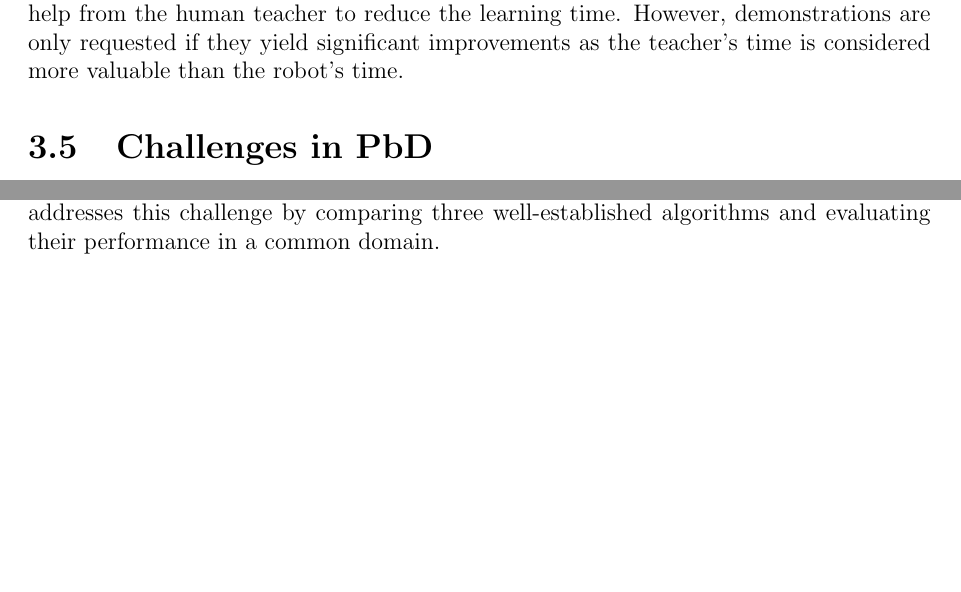
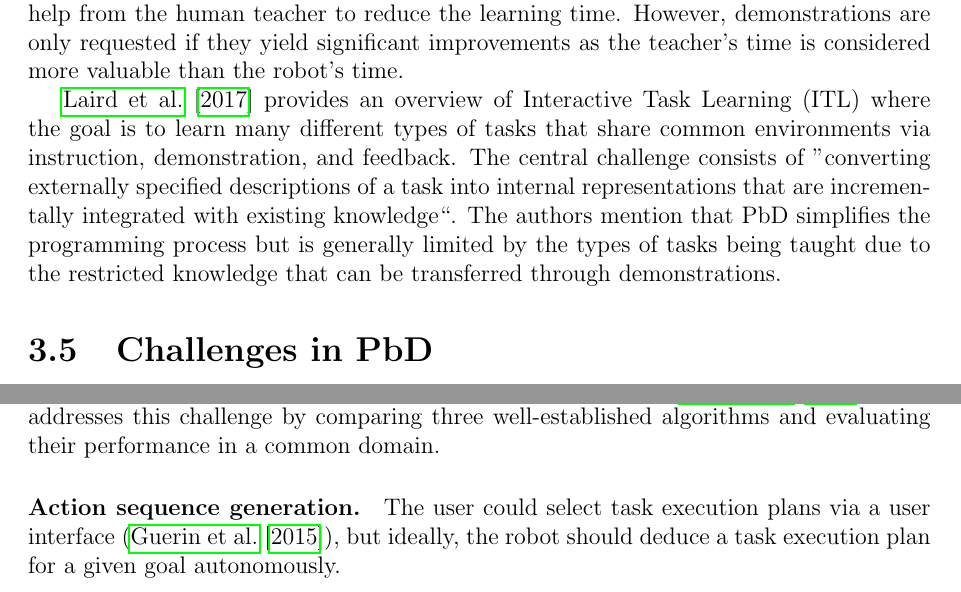
Before and after one commit to ysl208/lunwen, a LaTeX thesis (thesis.tex, which reads 2-sota/PbD/2.3-refinement.tex): two parts of page 29 of 57, joined at a grey line, cut so that both start at the same text, the shorter picture padded with empty space. Compiled offline with pdfLaTeX.

Commit message:
added ITL to refinement

```diff
--- a/2-sota/PbD/2.3-refinement.tex
+++ b/2-sota/PbD/2.3-refinement.tex
@@ -30,6 +30,10 @@ The robot first observes the demonstration performed by the teacher, who is wear
 \cite{martinez2017relational} propose a relational RL solution with guided demonstrations where the robot requests for help from the human teacher to reduce the learning time.
 However, demonstrations are only requested if they yield significant improvements as the teacher's time is considered more valuable than the robot's time.
 
+\cite{laird2017interactive} provides an overview of Interactive Task Learning (ITL) where the goal is to learn many different types of tasks that share common environments via instruction, demonstration, and feedback.
+The central challenge consists of "converting externally specified descriptions of a task into internal representations that are incrementally integrated with existing knowledge``.
+The authors mention that PbD simplifies the programming process but is generally limited by the types of tasks being taught due to the restricted knowledge that can be transferred through demonstrations.
+
 %\subsubsection{Robot feedback}
 %Robot feedback is important to provide the teacher with enough information about what to demonstrate to the robot.
 %Reasons such as wrong preconditions or missing action effects can lead to failures.
@@ -50,3 +54,6 @@ Na\"{\i}ve teachers may have greater assumptions on the robot's intelligence and
 Despite there being many PbD algorithms proposed in research literature (\cite{argall2009survey,billing2010formalism}), there remains a lack in comparative user studies.
 Difficulties in comparing across applications arise from the use of different robotic platforms and demonstration techniques, which lead to different representations of demonstration data.
 \cite{suay2012practical} partly addresses this challenge by comparing three well-established algorithms and evaluating their performance in a common domain.
+
+\paragraph{Action sequence generation.}
+The user could select task execution plans via a user interface (\cite{guerin2015framework}), but ideally, the robot should deduce a task execution plan for a given goal autonomously.
```
